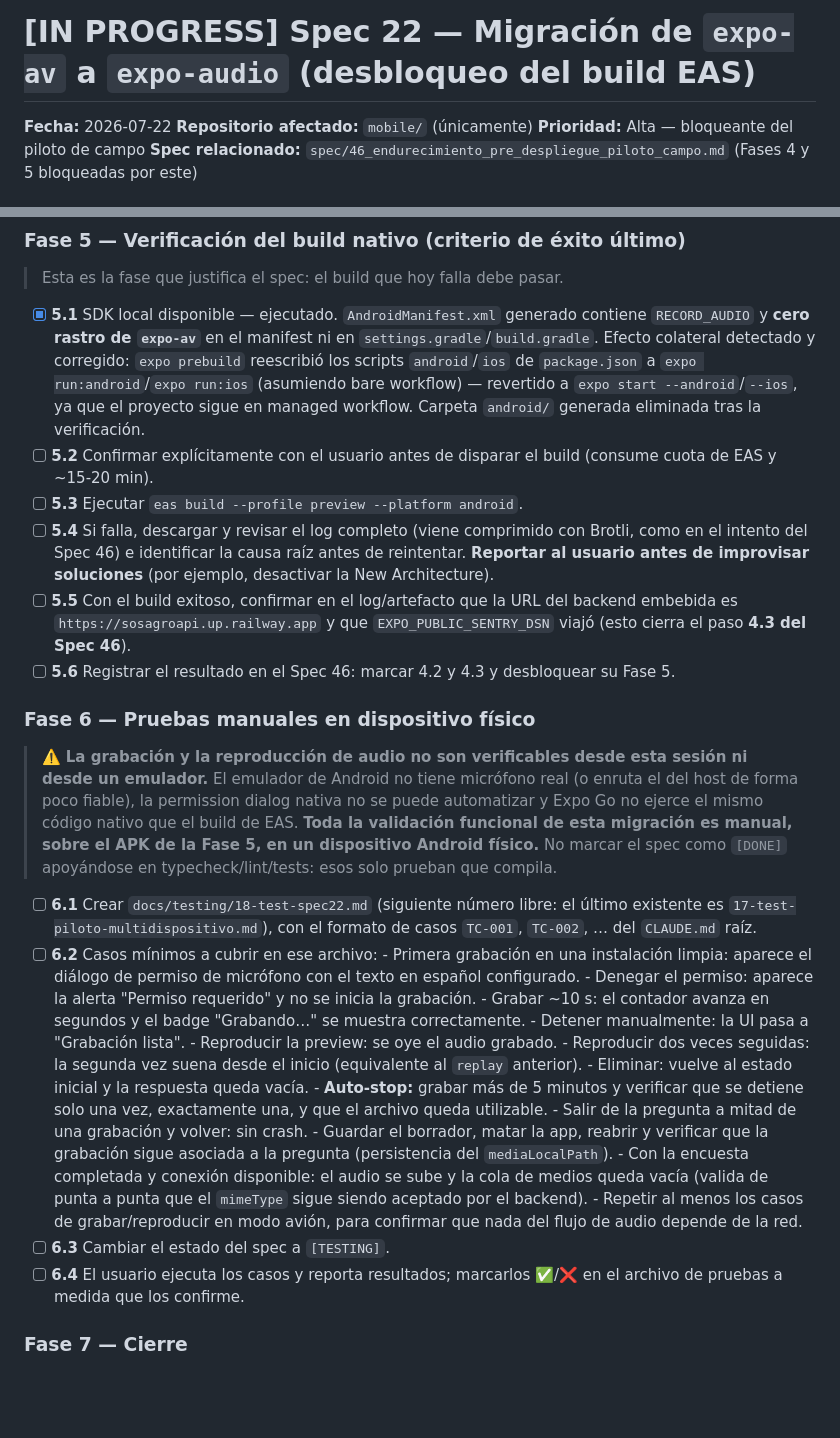
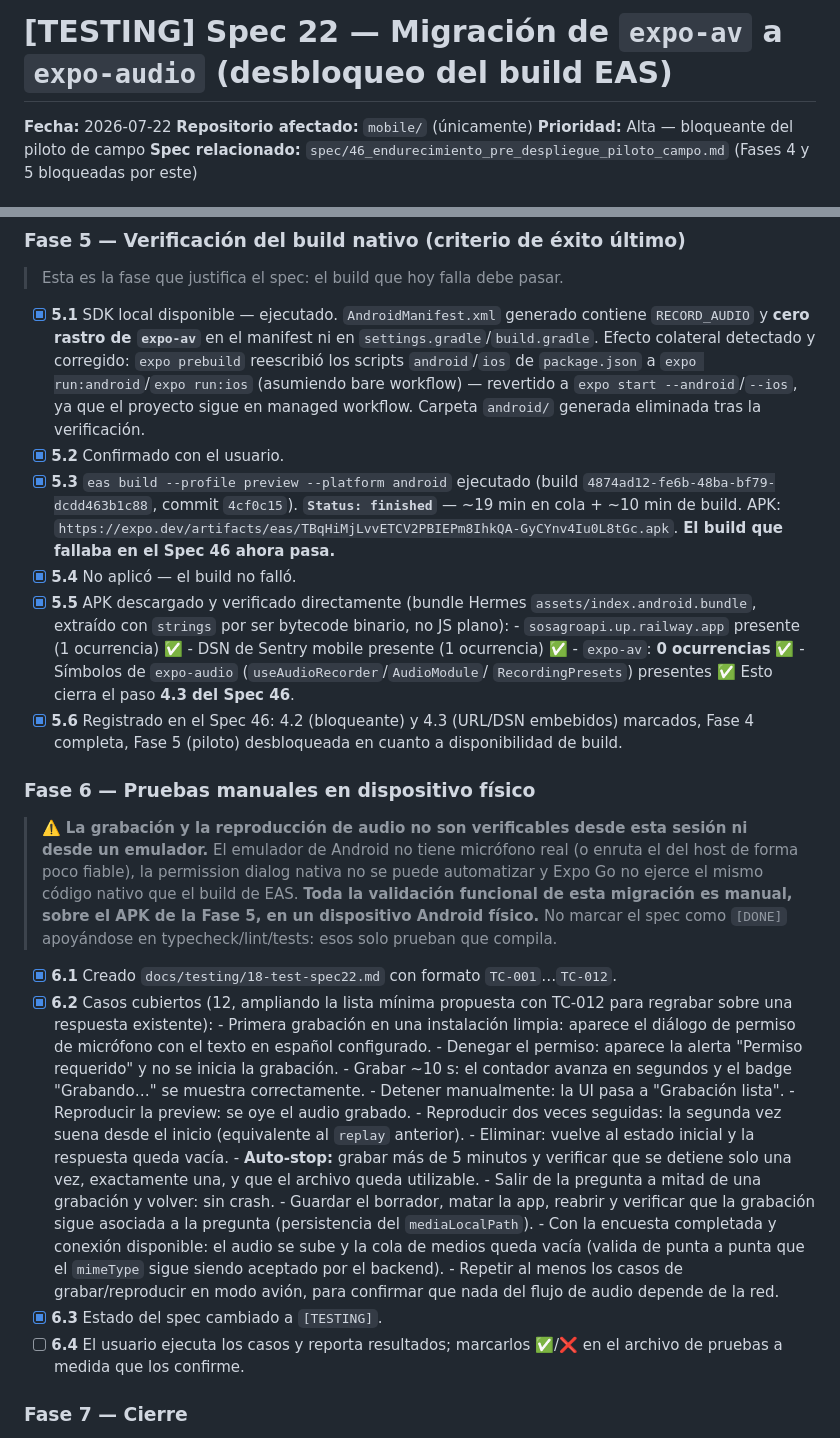
Before and after one commit to sosagro-mirp/sos-agro-mobile, a Markdown page: specs/spec22.md, 2 parts joined by grey strips. Drawn GitHub-style; blank space fills up the shorter version.

Commit message:
docs(specs): confirm EAS build passes after expo-audio migration, move to TESTING
Triggered the real EAS preview build (4874ad12) after the migration:
finished successfully. Downloaded and inspected the Hermes bundle
directly (strings on the binary bytecode) to confirm the backend URL
and Sentry DSN are embedded and expo-av left no trace.

Adds docs/testing/18-test-spec22.md (12 manual test cases, only
verifiable on a physical Android device) and moves the spec to
[TESTING].

Co-Authored-By: Claude Opus 4.8 (1M context) <noreply@anthropic.com>

```diff
--- a/specs/spec22.md
+++ b/specs/spec22.md
@@ -1,4 +1,4 @@
-# [IN PROGRESS] Spec 22 — Migración de `expo-av` a `expo-audio` (desbloqueo del build EAS)
+# [TESTING] Spec 22 — Migración de `expo-av` a `expo-audio` (desbloqueo del build EAS)
 
 **Fecha:** 2026-07-22
 **Repositorio afectado:** `mobile/` (únicamente)
@@ -300,18 +300,25 @@ este spec no cambia esa situación.
       workflow) — revertido a `expo start --android`/`--ios`, ya que el
       proyecto sigue en managed workflow. Carpeta `android/` generada
       eliminada tras la verificación.
-- [ ] **5.2** Confirmar explícitamente con el usuario antes de disparar el
-      build (consume cuota de EAS y ~15-20 min).
-- [ ] **5.3** Ejecutar `eas build --profile preview --platform android`.
-- [ ] **5.4** Si falla, descargar y revisar el log completo (viene comprimido
-      con Brotli, como en el intento del Spec 46) e identificar la causa raíz
-      antes de reintentar. **Reportar al usuario antes de improvisar
-      soluciones** (por ejemplo, desactivar la New Architecture).
-- [ ] **5.5** Con el build exitoso, confirmar en el log/artefacto que la URL
-      del backend embebida es `https://sosagroapi.up.railway.app` y que
-      `EXPO_PUBLIC_SENTRY_DSN` viajó (esto cierra el paso **4.3 del Spec 46**).
-- [ ] **5.6** Registrar el resultado en el Spec 46: marcar 4.2 y 4.3 y
-      desbloquear su Fase 5.
+- [x] **5.2** Confirmado con el usuario.
+- [x] **5.3** `eas build --profile preview --platform android` ejecutado
+      (build `4874ad12-fe6b-48ba-bf79-dcdd463b1c88`, commit `4cf0c15`).
+      **`Status: finished`** — ~19 min en cola + ~10 min de build. APK:
+      `https://expo.dev/artifacts/eas/TBqHiMjLvvETCV2PBIEPm8IhkQA-GyCYnv4Iu0L8tGc.apk`.
+      **El build que fallaba en el Spec 46 ahora pasa.**
+- [x] **5.4** No aplicó — el build no falló.
+- [x] **5.5** APK descargado y verificado directamente (bundle Hermes
+      `assets/index.android.bundle`, extraído con `strings` por ser bytecode
+      binario, no JS plano):
+      - `sosagroapi.up.railway.app` presente (1 ocurrencia) ✅
+      - DSN de Sentry mobile presente (1 ocurrencia) ✅
+      - `expo-av`: **0 ocurrencias** ✅
+      - Símbolos de `expo-audio` (`useAudioRecorder`/`AudioModule`/
+        `RecordingPresets`) presentes ✅
+      Esto cierra el paso **4.3 del Spec 46**.
+- [x] **5.6** Registrado en el Spec 46: 4.2 (bloqueante) y 4.3 (URL/DSN
+      embebidos) marcados, Fase 4 completa, Fase 5 (piloto) desbloqueada en
+      cuanto a disponibilidad de build.
 
 ### Fase 6 — Pruebas manuales en dispositivo físico
 
@@ -323,10 +330,10 @@ este spec no cambia esa situación.
 > APK de la Fase 5, en un dispositivo Android físico.** No marcar el spec como
 > `[DONE]` apoyándose en typecheck/lint/tests: esos solo prueban que compila.
 
-- [ ] **6.1** Crear `docs/testing/18-test-spec22.md` (siguiente número libre:
-      el último existente es `17-test-piloto-multidispositivo.md`), con el
-      formato de casos `TC-001`, `TC-002`, … del `CLAUDE.md` raíz.
-- [ ] **6.2** Casos mínimos a cubrir en ese archivo:
+- [x] **6.1** Creado `docs/testing/18-test-spec22.md` con formato
+      `TC-001`…`TC-012`.
+- [x] **6.2** Casos cubiertos (12, ampliando la lista mínima propuesta con
+      TC-012 para regrabar sobre una respuesta existente):
       - Primera grabación en una instalación limpia: aparece el diálogo de
         permiso de micrófono con el texto en español configurado.
       - Denegar el permiso: aparece la alerta "Permiso requerido" y no se
@@ -349,7 +356,7 @@ este spec no cambia esa situación.
         `mimeType` sigue siendo aceptado por el backend).
       - Repetir al menos los casos de grabar/reproducir en modo avión, para
         confirmar que nada del flujo de audio depende de la red.
-- [ ] **6.3** Cambiar el estado del spec a `[TESTING]`.
+- [x] **6.3** Estado del spec cambiado a `[TESTING]`.
 - [ ] **6.4** El usuario ejecuta los casos y reporta resultados; marcarlos
       ✅/❌ en el archivo de pruebas a medida que los confirme.
 
```
